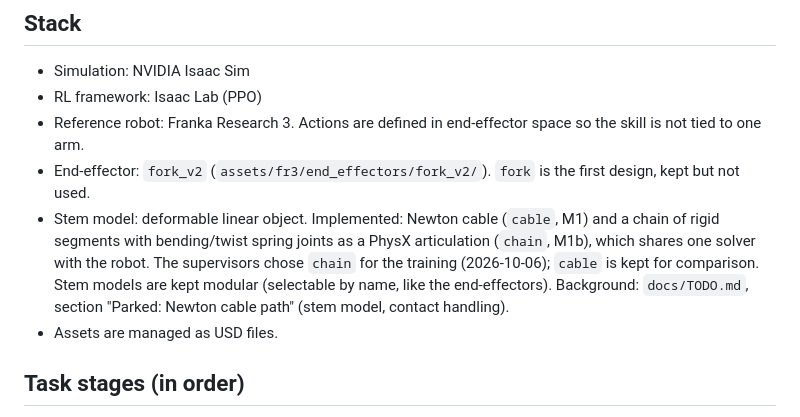
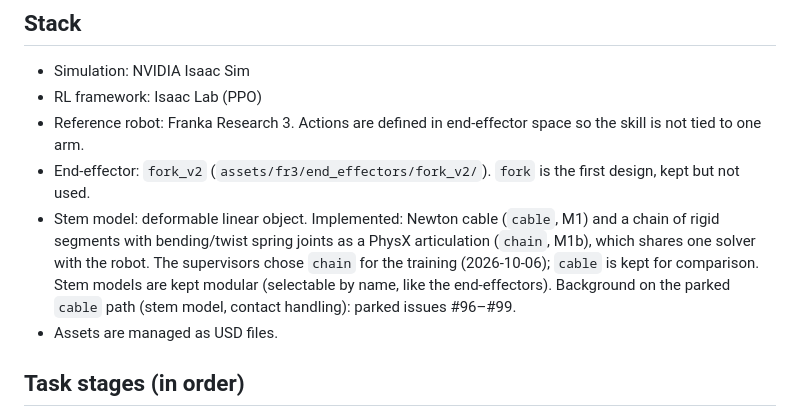
Before and after one commit to paolopetri/plant-stem-manipulation, a Markdown page: CLAUDE.md, the part around the change. Drawn GitHub-style.

Commit message:
Point CLAUDE.md at the parked cable issues

```diff
--- a/CLAUDE.md
+++ b/CLAUDE.md
@@ -19,7 +19,7 @@ Before modelling, reward or task-design decisions, read `docs/project.md` for th
 - RL framework: Isaac Lab (PPO)
 - Reference robot: Franka Research 3. Actions are defined in end-effector space so the skill is not tied to one arm.
 - End-effector: `fork_v2` (`assets/fr3/end_effectors/fork_v2/`). `fork` is the first design, kept but not used.
-- Stem model: deformable linear object. Implemented: Newton cable (`cable`, M1) and a chain of rigid segments with bending/twist spring joints as a PhysX articulation (`chain`, M1b), which shares one solver with the robot. The supervisors chose `chain` for the training (2026-10-06); `cable` is kept for comparison. Stem models are kept modular (selectable by name, like the end-effectors). Background: `docs/TODO.md`, section "Parked: Newton cable path" (stem model, contact handling).
+- Stem model: deformable linear object. Implemented: Newton cable (`cable`, M1) and a chain of rigid segments with bending/twist spring joints as a PhysX articulation (`chain`, M1b), which shares one solver with the robot. The supervisors chose `chain` for the training (2026-10-06); `cable` is kept for comparison. Stem models are kept modular (selectable by name, like the end-effectors). Background on the parked `cable` path (stem model, contact handling): parked issues #96–#99.
 - Assets are managed as USD files.
 
 ## Task stages (in order)
```
